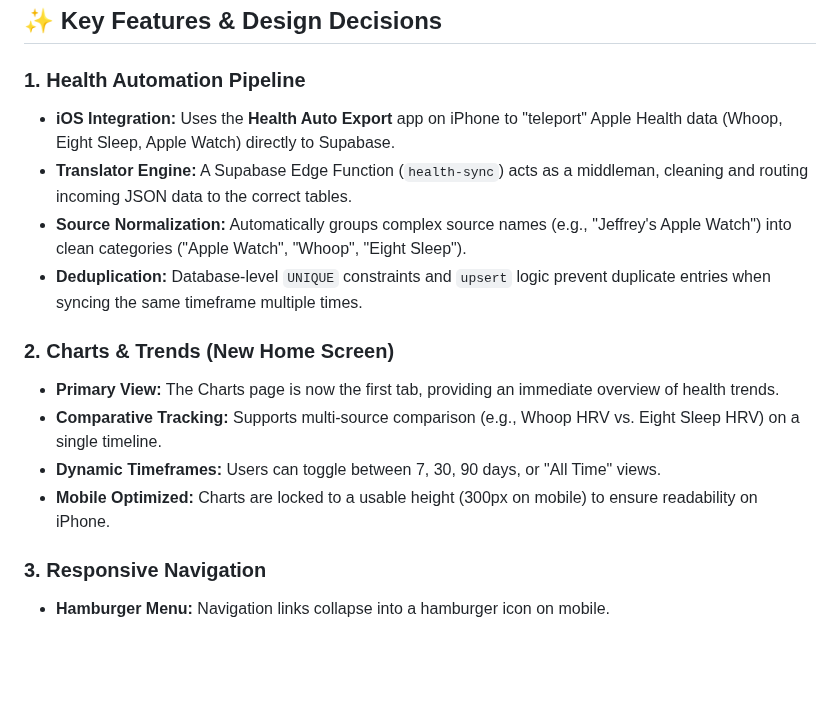
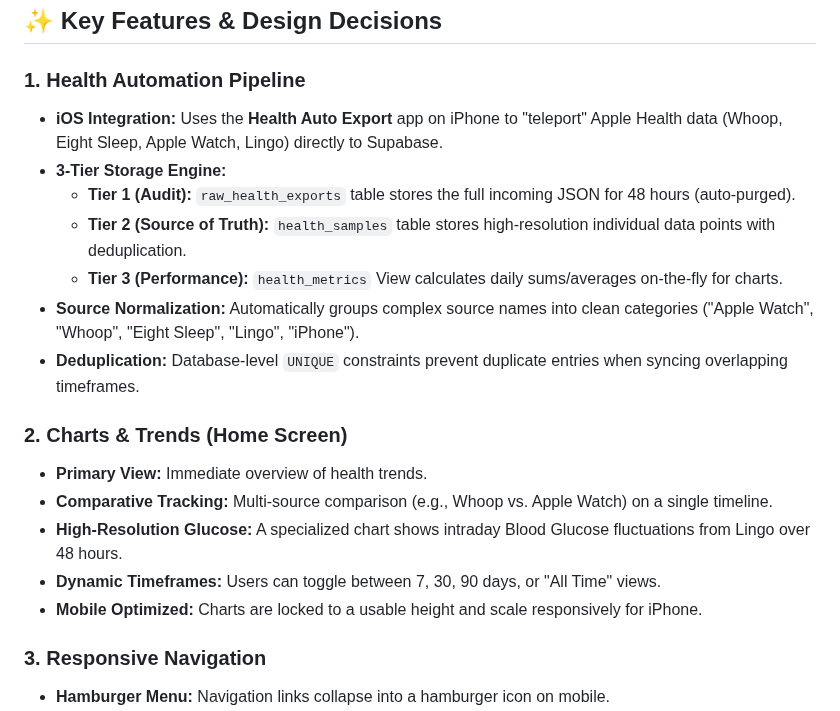
Before and after one commit to drzavaleta/HealthDashboard, a Markdown page: PROJECT_STATUS.md, the part around the change. GitHub-like rendering; blank space fills up the shorter version.

Commit message:
Update PROJECT_STATUS.md with 3-tier sync architecture and glucose chart details

```diff
--- a/PROJECT_STATUS.md
+++ b/PROJECT_STATUS.md
@@ -40,16 +40,20 @@ A secure, responsive Single Page Application (SPA) for tracking personal health
 ## ✨ Key Features & Design Decisions
 
 ### 1. Health Automation Pipeline
-- **iOS Integration:** Uses the **Health Auto Export** app on iPhone to "teleport" Apple Health data (Whoop, Eight Sleep, Apple Watch) directly to Supabase.
-- **Translator Engine:** A Supabase Edge Function (`health-sync`) acts as a middleman, cleaning and routing incoming JSON data to the correct tables.
-- **Source Normalization:** Automatically groups complex source names (e.g., "Jeffrey's Apple Watch") into clean categories ("Apple Watch", "Whoop", "Eight Sleep").
-- **Deduplication:** Database-level `UNIQUE` constraints and `upsert` logic prevent duplicate entries when syncing the same timeframe multiple times.
+- **iOS Integration:** Uses the **Health Auto Export** app on iPhone to "teleport" Apple Health data (Whoop, Eight Sleep, Apple Watch, Lingo) directly to Supabase.
+- **3-Tier Storage Engine:**
+  - **Tier 1 (Audit):** `raw_health_exports` table stores the full incoming JSON for 48 hours (auto-purged).
+  - **Tier 2 (Source of Truth):** `health_samples` table stores high-resolution individual data points with deduplication.
+  - **Tier 3 (Performance):** `health_metrics` View calculates daily sums/averages on-the-fly for charts.
+- **Source Normalization:** Automatically groups complex source names into clean categories ("Apple Watch", "Whoop", "Eight Sleep", "Lingo", "iPhone").
+- **Deduplication:** Database-level `UNIQUE` constraints prevent duplicate entries when syncing overlapping timeframes.
 
-### 2. Charts & Trends (New Home Screen)
-- **Primary View:** The Charts page is now the first tab, providing an immediate overview of health trends.
-- **Comparative Tracking:** Supports multi-source comparison (e.g., Whoop HRV vs. Eight Sleep HRV) on a single timeline.
+### 2. Charts & Trends (Home Screen)
+- **Primary View:** Immediate overview of health trends.
+- **Comparative Tracking:** Multi-source comparison (e.g., Whoop vs. Apple Watch) on a single timeline.
+- **High-Resolution Glucose:** A specialized chart shows intraday Blood Glucose fluctuations from Lingo over 48 hours.
 - **Dynamic Timeframes:** Users can toggle between 7, 30, 90 days, or "All Time" views.
-- **Mobile Optimized:** Charts are locked to a usable height (300px on mobile) to ensure readability on iPhone.
+- **Mobile Optimized:** Charts are locked to a usable height and scale responsively for iPhone.
 
 ### 3. Responsive Navigation
 - **Hamburger Menu:** Navigation links collapse into a hamburger icon on mobile.
```
